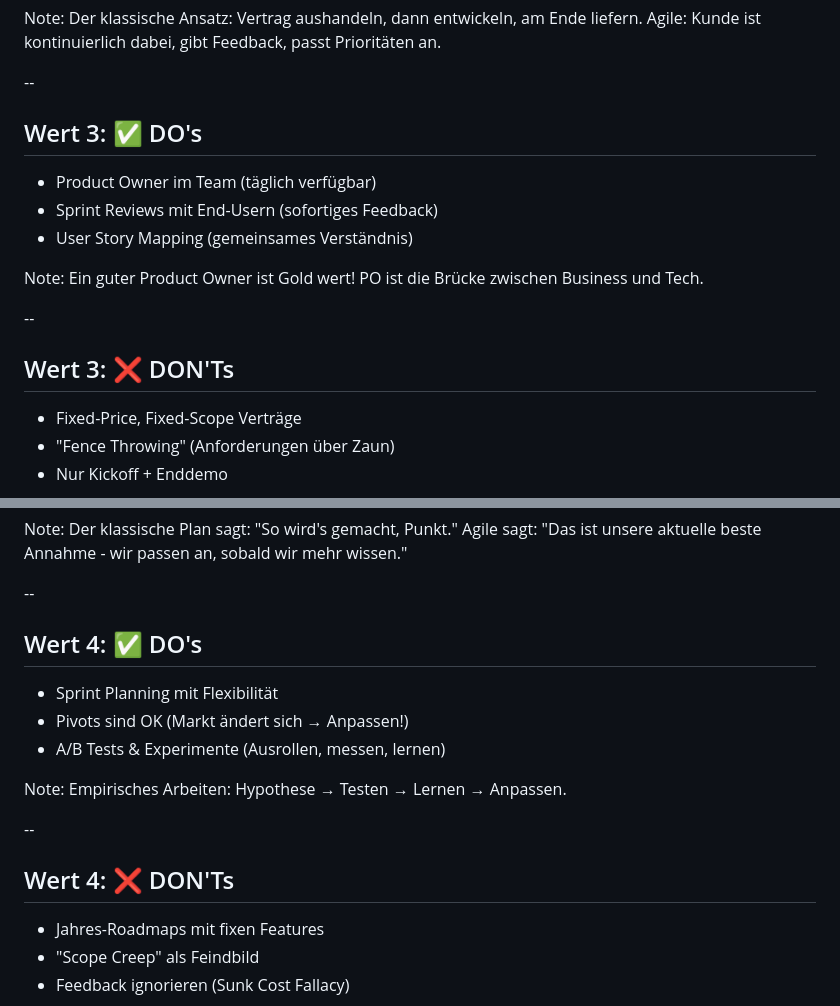
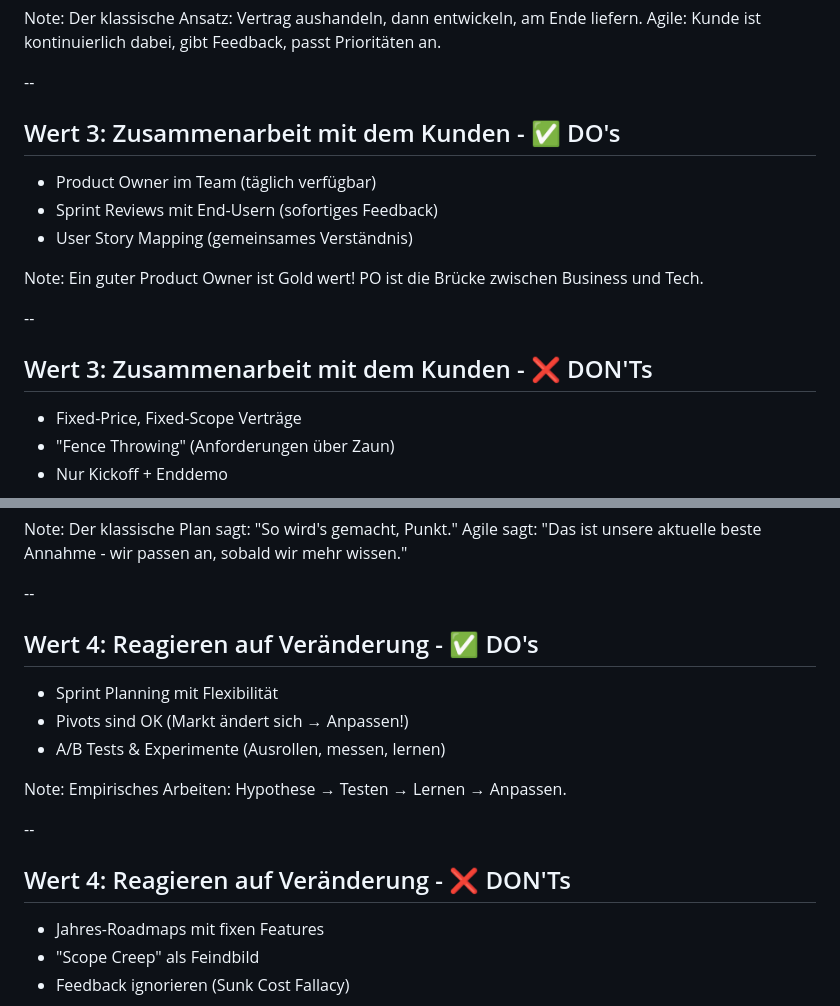
Before and after one commit to rostigerloeffel/agile, a Markdown page: slides/03-manifest.md, 2 parts joined by grey strips. Rendered like a GitHub page.

```diff
--- a/slides/03-manifest.md
+++ b/slides/03-manifest.md
@@ -328,7 +328,7 @@ Der klassische Ansatz: Vertrag aushandeln, dann entwickeln, am Ende liefern. Agi
 
 --
 
-## Wert 3: ✅ DO's
+## Wert 3: Zusammenarbeit mit dem Kunden - ✅ DO's
 
 - Product Owner im Team (täglich verfügbar)
 - Sprint Reviews mit End-Usern (sofortiges Feedback)
@@ -339,7 +339,7 @@ Ein guter Product Owner ist Gold wert! PO ist die Brücke zwischen Business und
 
 --
 
-## Wert 3: ❌ DON'Ts
+## Wert 3: Zusammenarbeit mit dem Kunden - ❌ DON'Ts
 
 - Fixed-Price, Fixed-Scope Verträge
 - "Fence Throwing" (Anforderungen über Zaun)
@@ -389,7 +389,7 @@ Der klassische Plan sagt: "So wird's gemacht, Punkt." Agile sagt: "Das ist unser
 
 --
 
-## Wert 4: ✅ DO's
+## Wert 4: Reagieren auf Veränderung - ✅ DO's
 
 - Sprint Planning mit Flexibilität
 - Pivots sind OK (Markt ändert sich → Anpassen!)
@@ -400,7 +400,7 @@ Empirisches Arbeiten: Hypothese → Testen → Lernen → Anpassen.
 
 --
 
-## Wert 4: ❌ DON'Ts
+## Wert 4: Reagieren auf Veränderung - ❌ DON'Ts
 
 - Jahres-Roadmaps mit fixen Features
 - "Scope Creep" als Feindbild
```
Also changed, not shown: other parts of slides/03-manifest.md (+17 -19 lines).
